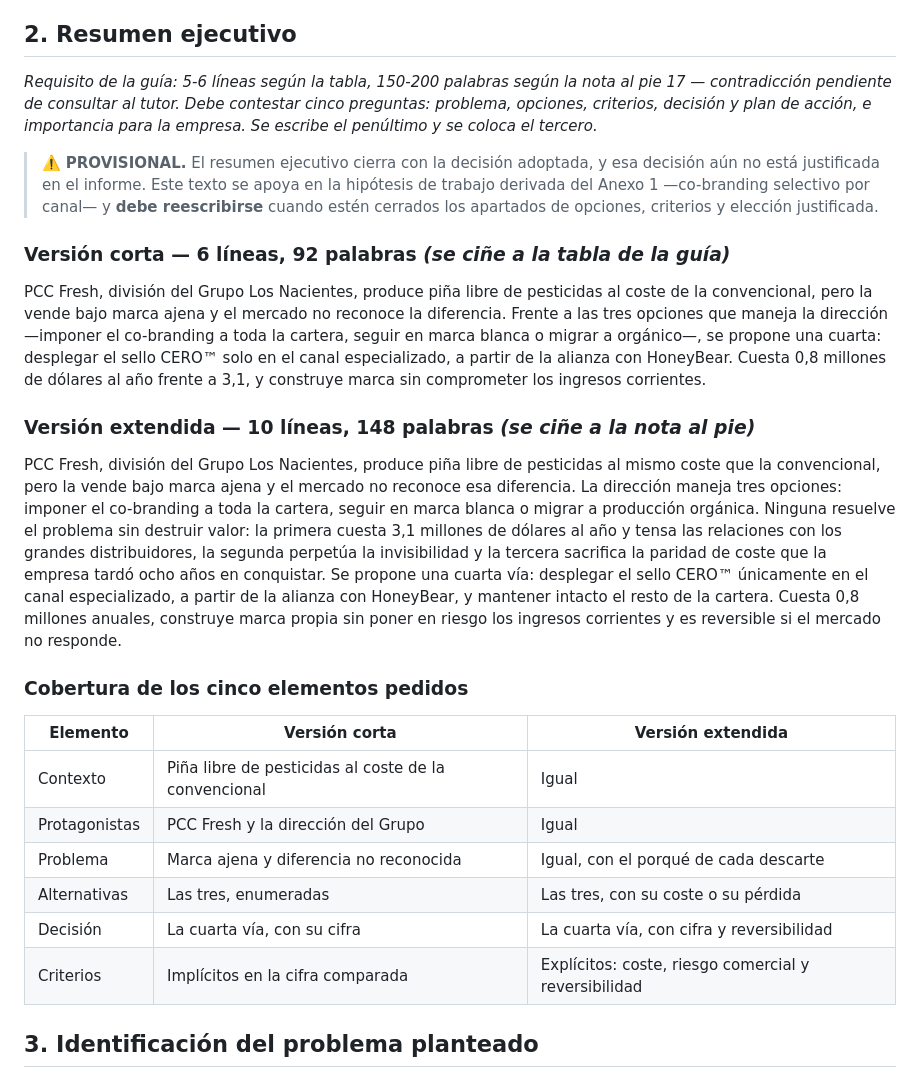
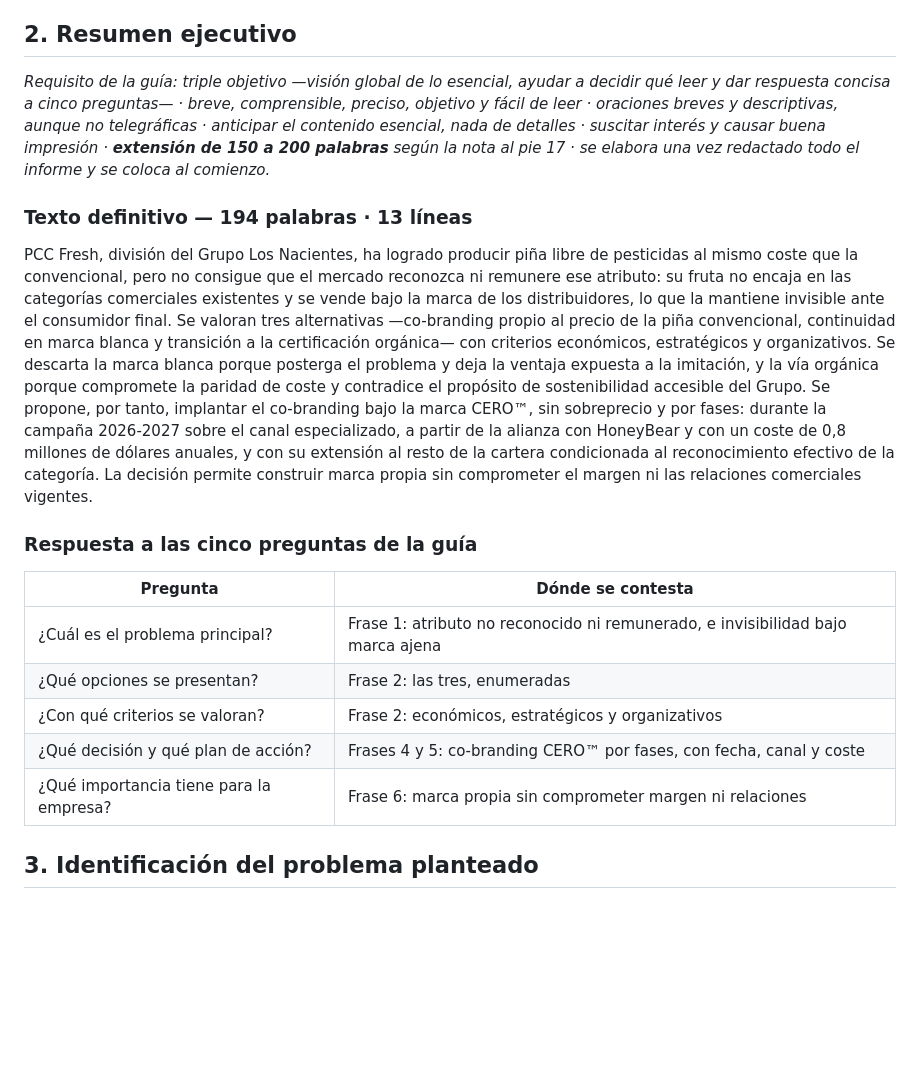
Before and after one commit to daniverdugocal-dot/DANISANTELMO, a Markdown page: informe-borrador.md, the part around the change. GitHub-like rendering; blank space fills up the shorter version.

Commit message:
Reescribir el resumen ejecutivo con el informe ya cerrado
194 palabras dentro del rango de 150 a 200 que fija la nota al pie, con las
cinco preguntas de la guia contestadas en orden y la decision definitiva de
co-branding por fases en lugar de la hipotesis provisional.

Co-Authored-By: Claude Opus 5 <noreply@anthropic.com>
Claude-Session: https://claude.ai/code/session_011NBPvKgEDwGcQaqP5wUNG2

```diff
--- a/informe-borrador.md
+++ b/informe-borrador.md
@@ -46,48 +46,37 @@ pendiente y hay un reloj corriendo.
 
 ## 2. Resumen ejecutivo
 
-*Requisito de la guía: 5-6 líneas según la tabla, 150-200 palabras según la nota al pie 17 —
-contradicción pendiente de consultar al tutor. Debe contestar cinco preguntas: problema,
-opciones, criterios, decisión y plan de acción, e importancia para la empresa. Se escribe el
-penúltimo y se coloca el tercero.*
+*Requisito de la guía: triple objetivo —visión global de lo esencial, ayudar a decidir qué leer y
+dar respuesta concisa a cinco preguntas— · breve, comprensible, preciso, objetivo y fácil de leer
+· oraciones breves y descriptivas, aunque no telegráficas · anticipar el contenido esencial, nada
+de detalles · suscitar interés y causar buena impresión · **extensión de 150 a 200 palabras** según
+la nota al pie 17 · se elabora una vez redactado todo el informe y se coloca al comienzo.*
 
-> ⚠️ **PROVISIONAL.** El resumen ejecutivo cierra con la decisión adoptada, y esa decisión aún no
-> está justificada en el informe. Este texto se apoya en la hipótesis de trabajo derivada del
-> Anexo 1 —co-branding selectivo por canal— y **debe reescribirse** cuando estén cerrados los
-> apartados de opciones, criterios y elección justificada.
+### Texto definitivo — 194 palabras · 13 líneas
 
-### Versión corta — 6 líneas, 92 palabras *(se ciñe a la tabla de la guía)*
+PCC Fresh, división del Grupo Los Nacientes, ha logrado producir piña libre de pesticidas al mismo
+coste que la convencional, pero no consigue que el mercado reconozca ni remunere ese atributo: su
+fruta no encaja en las categorías comerciales existentes y se vende bajo la marca de los
+distribuidores, lo que la mantiene invisible ante el consumidor final. Se valoran tres
+alternativas —co-branding propio al precio de la piña convencional, continuidad en marca blanca y
+transición a la certificación orgánica— con criterios económicos, estratégicos y organizativos. Se
+descarta la marca blanca porque posterga el problema y deja la ventaja expuesta a la imitación, y
+la vía orgánica porque compromete la paridad de coste y contradice el propósito de sostenibilidad
+accesible del Grupo. Se propone, por tanto, implantar el co-branding bajo la marca CERO™, sin
+sobreprecio y por fases: durante la campaña 2026-2027 sobre el canal especializado, a partir de la
+alianza con HoneyBear y con un coste de 0,8 millones de dólares anuales, y con su extensión al
+resto de la cartera condicionada al reconocimiento efectivo de la categoría. La decisión permite
+construir marca propia sin comprometer el margen ni las relaciones comerciales vigentes.
 
-PCC Fresh, división del Grupo Los Nacientes, produce piña libre de pesticidas al coste de la
-convencional, pero la vende bajo marca ajena y el mercado no reconoce la diferencia. Frente a las
-tres opciones que maneja la dirección —imponer el co-branding a toda la cartera, seguir en marca
-blanca o migrar a orgánico—, se propone una cuarta: desplegar el sello CERO™ solo en el canal
-especializado, a partir de la alianza con HoneyBear. Cuesta 0,8 millones de dólares al año frente
-a 3,1, y construye marca sin comprometer los ingresos corrientes.
+### Respuesta a las cinco preguntas de la guía
 
-### Versión extendida — 10 líneas, 148 palabras *(se ciñe a la nota al pie)*
-
-PCC Fresh, división del Grupo Los Nacientes, produce piña libre de pesticidas al mismo coste que
-la convencional, pero la vende bajo marca ajena y el mercado no reconoce esa diferencia. La
-dirección maneja tres opciones: imponer el co-branding a toda la cartera, seguir en marca blanca
-o migrar a producción orgánica. Ninguna resuelve el problema sin destruir valor: la primera
-cuesta 3,1 millones de dólares al año y tensa las relaciones con los grandes distribuidores, la
-segunda perpetúa la invisibilidad y la tercera sacrifica la paridad de coste que la empresa tardó
-ocho años en conquistar. Se propone una cuarta vía: desplegar el sello CERO™ únicamente en el
-canal especializado, a partir de la alianza con HoneyBear, y mantener intacto el resto de la
-cartera. Cuesta 0,8 millones anuales, construye marca propia sin poner en riesgo los ingresos
-corrientes y es reversible si el mercado no responde.
-
-### Cobertura de los cinco elementos pedidos
-
-| Elemento | Versión corta | Versión extendida |
-|---|---|---|
-| Contexto | Piña libre de pesticidas al coste de la convencional | Igual |
-| Protagonistas | PCC Fresh y la dirección del Grupo | Igual |
-| Problema | Marca ajena y diferencia no reconocida | Igual, con el porqué de cada descarte |
-| Alternativas | Las tres, enumeradas | Las tres, con su coste o su pérdida |
-| Decisión | La cuarta vía, con su cifra | La cuarta vía, con cifra y reversibilidad |
-| Criterios | Implícitos en la cifra comparada | Explícitos: coste, riesgo comercial y reversibilidad |
+| Pregunta | Dónde se contesta |
+|---|---|
+| ¿Cuál es el problema principal? | Frase 1: atributo no reconocido ni remunerado, e invisibilidad bajo marca ajena |
+| ¿Qué opciones se presentan? | Frase 2: las tres, enumeradas |
+| ¿Con qué criterios se valoran? | Frase 2: económicos, estratégicos y organizativos |
+| ¿Qué decisión y qué plan de acción? | Frases 4 y 5: co-branding CERO™ por fases, con fecha, canal y coste |
+| ¿Qué importancia tiene para la empresa? | Frase 6: marca propia sin comprometer margen ni relaciones |
 
 ## 3. Identificación del problema planteado
 
```
